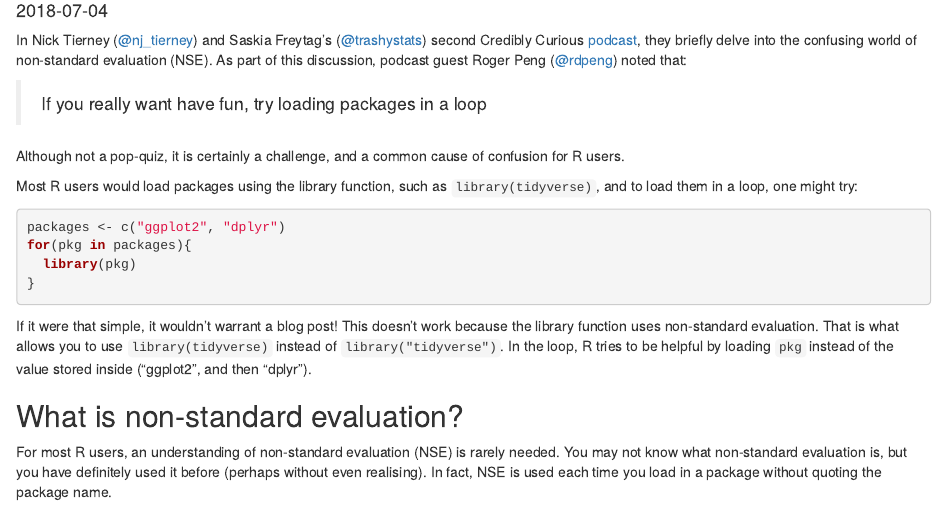
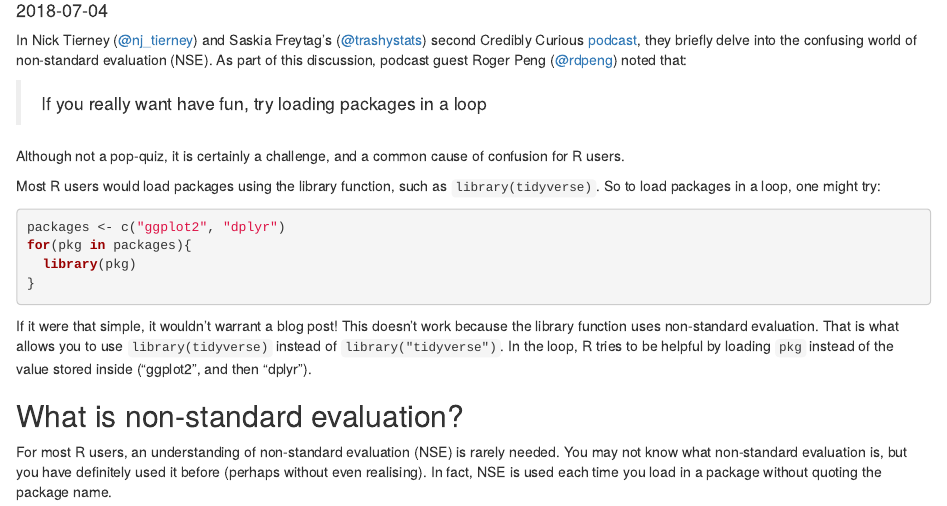
Before and after one commit to mitchelloharawild/blog, an R Markdown document (content/blog/2018-07-04-loading-r-packages-in-a-loop.Rmd): the page in a window 1100 px wide, from 100 px down. Rendered offline with R 4.5, knitr and Pandoc, with nearby package versions; some code elsewhere in the file could not run offline.

Commit message:
Rephrased package loading sentence

````diff
--- a/content/blog/2018-07-04-loading-r-packages-in-a-loop.Rmd
+++ b/content/blog/2018-07-04-loading-r-packages-in-a-loop.Rmd
@@ -29,7 +29,7 @@ In Nick Tierney ([\@nj_tierney](https://twitter.com/nj_tierney)) and Saskia Frey
 
 Although not a pop-quiz, it is certainly a challenge, and a common cause of confusion for R users.
 
-Most R users would load packages using the library function, such as `library(tidyverse)`, and to load them in a loop, one might try:
+Most R users would load packages using the library function, such as `library(tidyverse)`. So to load packages in a loop, one might try:
 ```{r, error=TRUE}
 packages <- c("ggplot2", "dplyr")
 for(pkg in packages){
````
